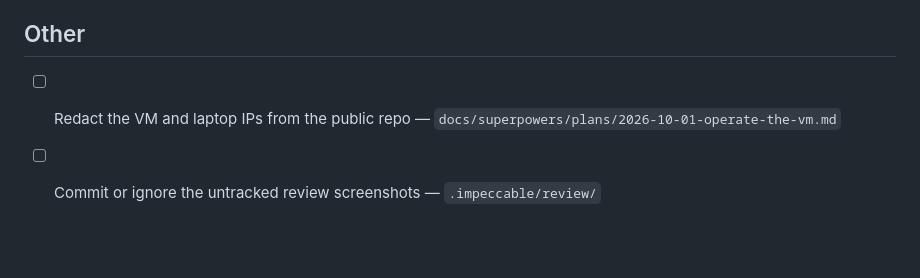
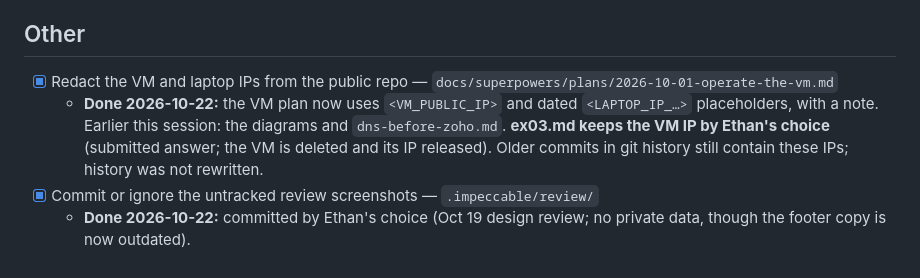
Before and after one commit to ethanjad/career-platform, a Markdown page: TASKS.md, the part around the change. GitHub-like rendering; blank space fills up the shorter version.

```diff
--- a/TASKS.md
+++ b/TASKS.md
@@ -117,5 +117,7 @@ Then:
 
 ## Other
 
-- [ ] Redact the VM and laptop IPs from the public repo — `docs/superpowers/plans/2026-10-01-operate-the-vm.md`
-- [ ] Commit or ignore the untracked review screenshots — `.impeccable/review/`
+- [x] Redact the VM and laptop IPs from the public repo — `docs/superpowers/plans/2026-10-01-operate-the-vm.md`
+  - **Done 2026-10-22:** the VM plan now uses `<VM_PUBLIC_IP>` and dated `<LAPTOP_IP_…>` placeholders, with a note. Earlier this session: the diagrams and `dns-before-zoho.md`. **ex03.md keeps the VM IP by Ethan's choice** (submitted answer; the VM is deleted and its IP released). Older commits in git history still contain these IPs; history was not rewritten.
+- [x] Commit or ignore the untracked review screenshots — `.impeccable/review/`
+  - **Done 2026-10-22:** committed by Ethan's choice (Oct 19 design review; no private data, though the footer copy is now outdated).
```
Also changed, not shown: 1 other file.
